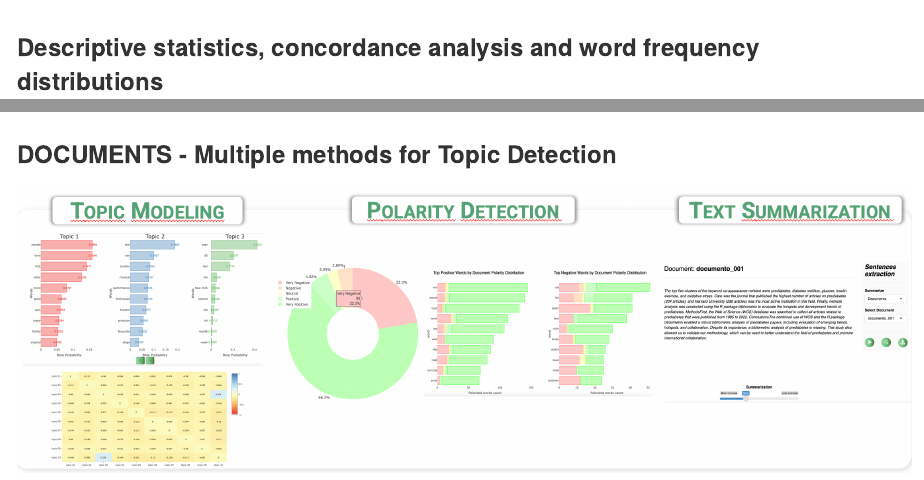
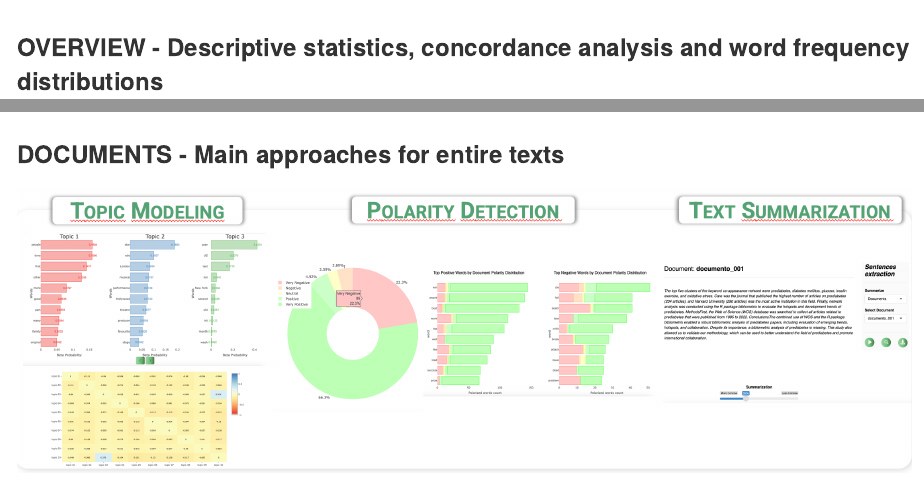
Before and after one commit to massimoaria/tall, an R Markdown document (README.Rmd): the page in a window 1100 px wide, from 6080 px down, and a second part further down, joined at a grey line. The pictures show the output file README.md that the author committed with the source, drawn offline in the style of GitHub.

Commit message:
README update

```diff
--- a/README.Rmd
+++ b/README.Rmd
@@ -94,14 +94,13 @@ By leveraging the strengths of both R packages and Shiny's interactive web inter
 #### Multi-word creation by a list and Custom Term List
 ![](images/bylist_customlist.png)
 
-### Descriptive statistics, concordance analysis and word frequency distributions
-
+### OVERVIEW - Descriptive statistics, concordance analysis and word frequency distributions
 ![](images/overview.png)
 
 ### WORDS - Multiple methods for Topic Detection
 ![](images/words.png)
 
-### DOCUMENTS - Multiple methods for Topic Detection
+### DOCUMENTS - Main approaches for entire texts
 ![](images/documents.png)
 
 ## Authors
```
Also changed, not shown: README.md.
